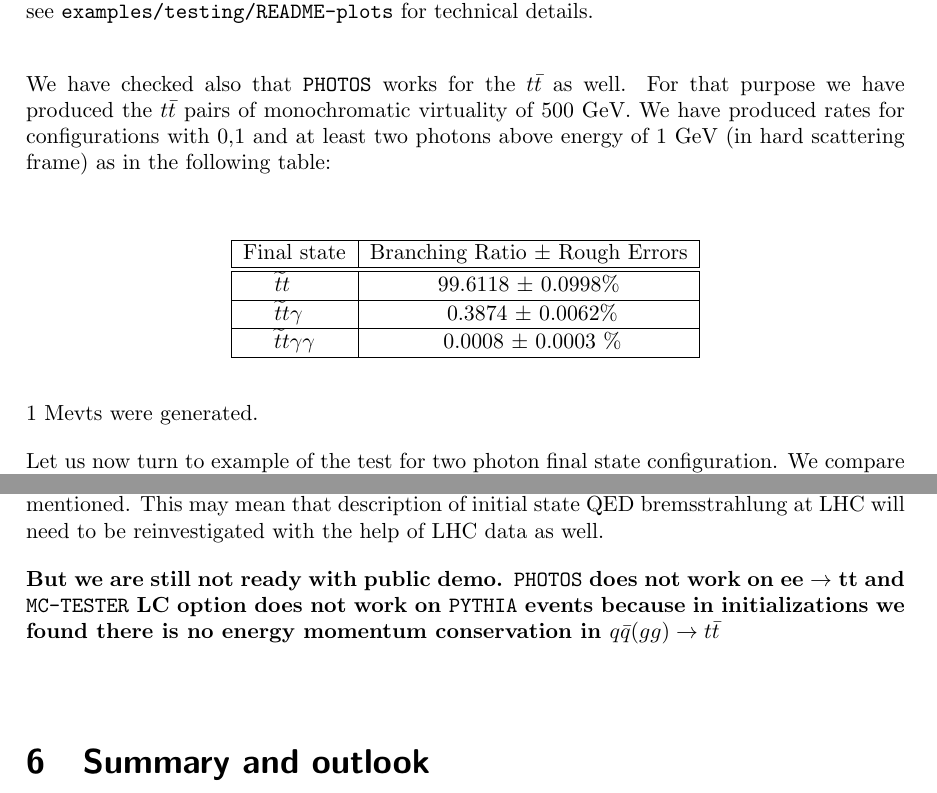
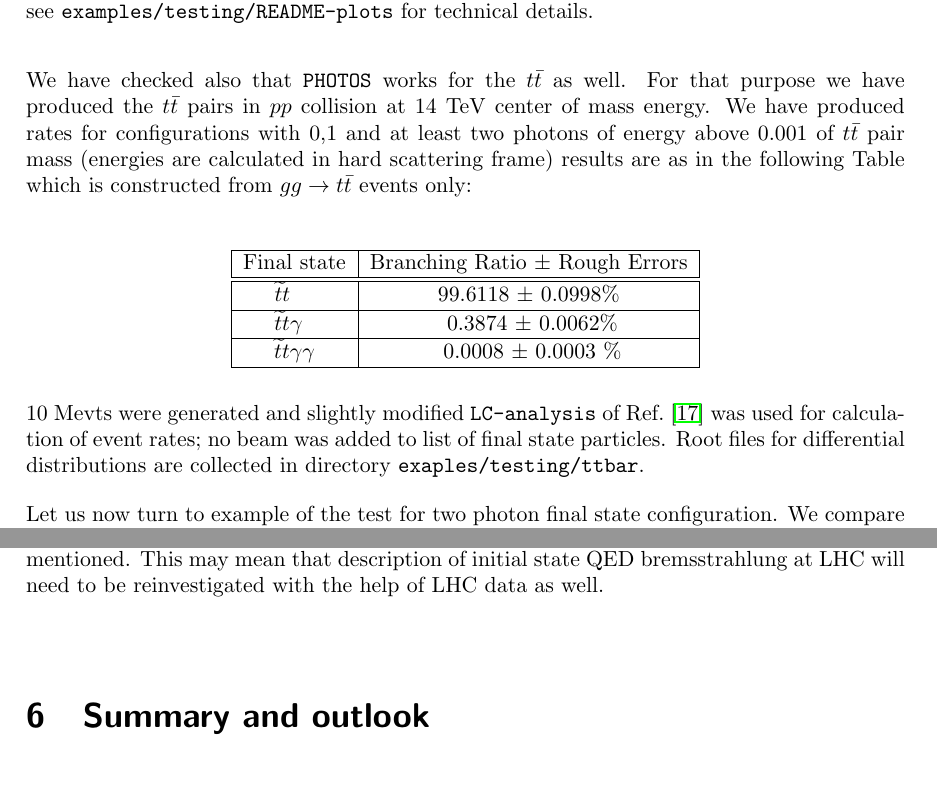
Before and after one commit to alisw/photospp, a LaTeX document (documentation/latex_documentation/Photos_interface_design.tex): two parts of pages 15 and 17 of 29, joined at a grey line, cut so that both start at the same text. Compiled offline with pdfLaTeX.

Commit message:
comment on tt demo and results.

```diff
--- a/documentation/latex_documentation/Photos_interface_design.tex
+++ b/documentation/latex_documentation/Photos_interface_design.tex
@@ -698,10 +698,12 @@ They can be recreated by performing the test located in {\tt examples/testing/Ze
 \end{figure}
 
 We have checked also that {\tt PHOTOS} works for the $t \bar t$ as well.
-For that purpose we have produced the  $t \bar t$ pairs of monochromatic
-virtuality of 500 GeV. We have produced rates for configurations with 0,1 and
-at least two photons above energy of 1 GeV (in hard scattering frame)
-as in the following table:
+For that purpose we have produced the  $t \bar t$ pairs in $pp$ collision at
+14 TeV center of mass energy. We have produced rates for configurations with 0,1 and
+at least two photons of energy above 0.001 of  $t \bar t$ pair mass
+(energies are calculated in  hard scattering frame)
+results are as in the following Table which is constructed from
+$gg \to t \bar t$ events only:
 
 
 \vspace{0.3cm}
@@ -722,7 +724,11 @@ Final state &  Branching Ratio  $\pm$ Rough Errors \\
 \end{tabular}
 }
 \end{center}
-1 Mevts were generated.
+10 Mevts were generated and slightly modified {\tt LC-analysis} of Ref.~\cite{Golonka:2002rz}
+was used for calculation of event rates; no beam was added to list of
+final state particles. Root files for
+differential distributions are
+collected in directory {\tt exaples/testing/ttbar}.
 
 Let us now turn to example of the test for two photon final state configuration.
 We compare KKMC \cite{kkcpc:1999} with exponentiation and second order matrix element
@@ -801,11 +807,6 @@ by DELPHI collaboration. Tension of data with theoretical description is
 mentioned. This may mean that description of initial state QED bremsstrahlung
 at LHC will need to be reinvestigated with the help of LHC data as well.
 
-
-
-{\bf But we are still not ready with public demo. {\tt PHOTOS} does not work on ee $\to $ tt
-and {\tt MC-TESTER} LC option does not work on {\tt PYTHIA} events because in initializations
-we found there is no energy momentum conservation in $q \bar q (gg) \to t \bar t$}
 
 
 
```
